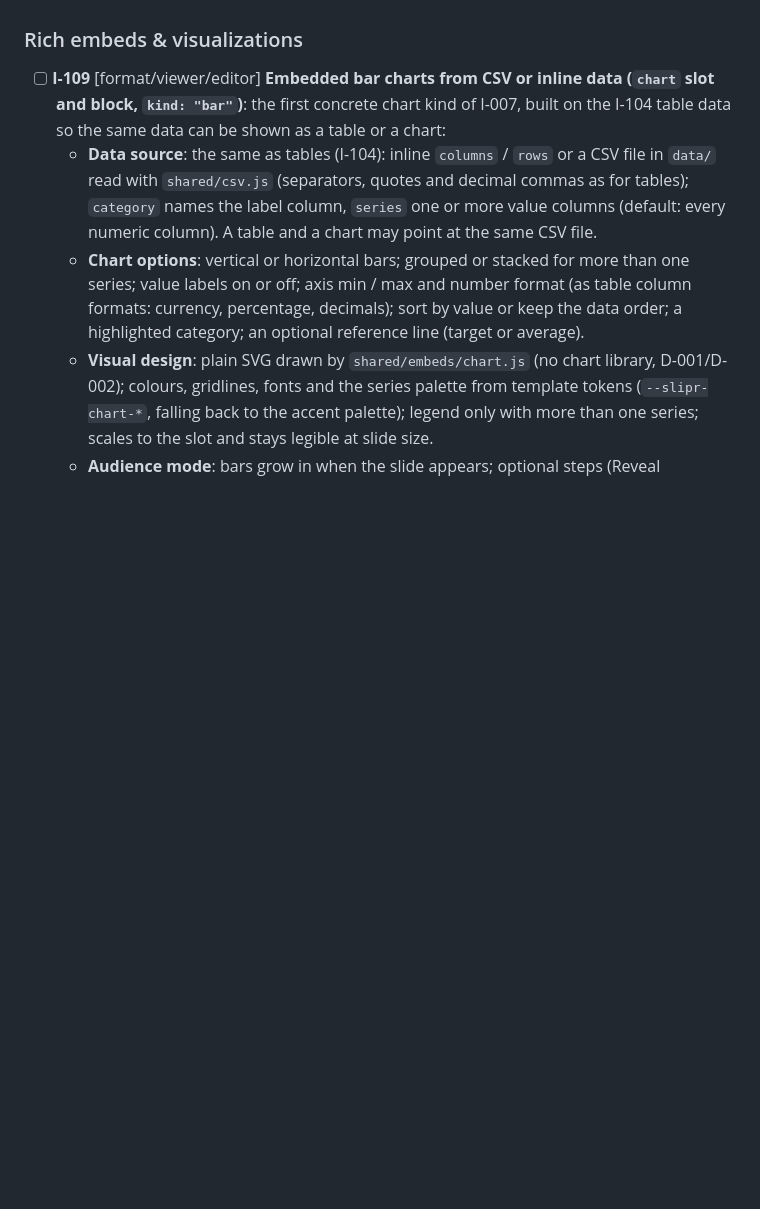
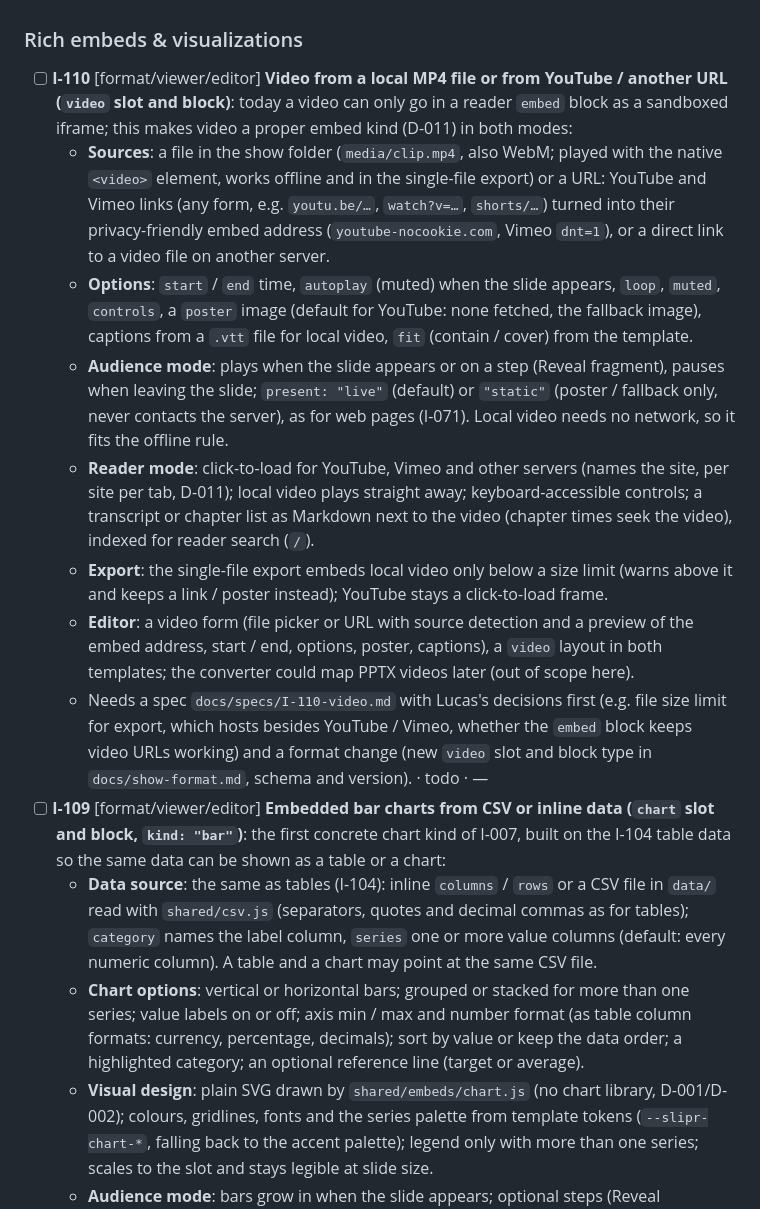
Before and after one commit to lucasjellema/slipr, a Markdown page: BACKLOG.md, the part around the change. Drawn GitHub-style; blank space fills up the shorter version.

Commit message:
backlog: add I-110 (video from a local MP4 file or YouTube / another URL)
Co-Authored-By: Claude Opus 5.5 <noreply@anthropic.com>

```diff
--- a/BACKLOG.md
+++ b/BACKLOG.md
@@ -135,6 +135,14 @@ Phase 6 items done so far: Mermaid diagrams (I-073), single-file export (I-054,
 - [ ] **I-115** [template-editor/converter] **Template from a PowerPoint** (from I-106): import a `.pptx` template's theme colours, fonts and placeholder mapping into a new Slipr template; pairs with I-043 (`slipr-template-from-pptx`) · todo · —
 
 ### Rich embeds & visualizations
+- [ ] **I-110** [format/viewer/editor] **Video from a local MP4 file or from YouTube / another URL (`video` slot and block)**: today a video can only go in a reader `embed` block as a sandboxed iframe; this makes video a proper embed kind (D-011) in both modes:
+  - **Sources**: a file in the show folder (`media/clip.mp4`, also WebM; played with the native `<video>` element, works offline and in the single-file export) or a URL: YouTube and Vimeo links (any form, e.g. `youtu.be/…`, `watch?v=…`, `shorts/…`) turned into their privacy-friendly embed address (`youtube-nocookie.com`, Vimeo `dnt=1`), or a direct link to a video file on another server.
+  - **Options**: `start` / `end` time, `autoplay` (muted) when the slide appears, `loop`, `muted`, `controls`, a `poster` image (default for YouTube: none fetched, the fallback image), captions from a `.vtt` file for local video, `fit` (contain / cover) from the template.
+  - **Audience mode**: plays when the slide appears or on a step (Reveal fragment), pauses when leaving the slide; `present: "live"` (default) or `"static"` (poster / fallback only, never contacts the server), as for web pages (I-071). Local video needs no network, so it fits the offline rule.
+  - **Reader mode**: click-to-load for YouTube, Vimeo and other servers (names the site, per site per tab, D-011); local video plays straight away; keyboard-accessible controls; a transcript or chapter list as Markdown next to the video (chapter times seek the video), indexed for reader search (`/`).
+  - **Export**: the single-file export embeds local video only below a size limit (warns above it and keeps a link / poster instead); YouTube stays a click-to-load frame.
+  - **Editor**: a video form (file picker or URL with source detection and a preview of the embed address, start / end, options, poster, captions), a `video` layout in both templates; the converter could map PPTX videos later (out of scope here).
+  - Needs a spec `docs/specs/I-110-video.md` with Lucas's decisions first (e.g. file size limit for export, which hosts besides YouTube / Vimeo, whether the `embed` block keeps video URLs working) and a format change (new `video` slot and block type in `docs/show-format.md`, schema and version). · todo · —
 - [ ] **I-109** [format/viewer/editor] **Embedded bar charts from CSV or inline data (`chart` slot and block, `kind: "bar"`)**: the first concrete chart kind of I-007, built on the I-104 table data so the same data can be shown as a table or a chart:
   - **Data source**: the same as tables (I-104): inline `columns` / `rows` or a CSV file in `data/` read with `shared/csv.js` (separators, quotes and decimal commas as for tables); `category` names the label column, `series` one or more value columns (default: every numeric column). A table and a chart may point at the same CSV file.
   - **Chart options**: vertical or horizontal bars; grouped or stacked for more than one series; value labels on or off; axis min / max and number format (as table column formats: currency, percentage, decimals); sort by value or keep the data order; a highlighted category; an optional reference line (target or average).
```
